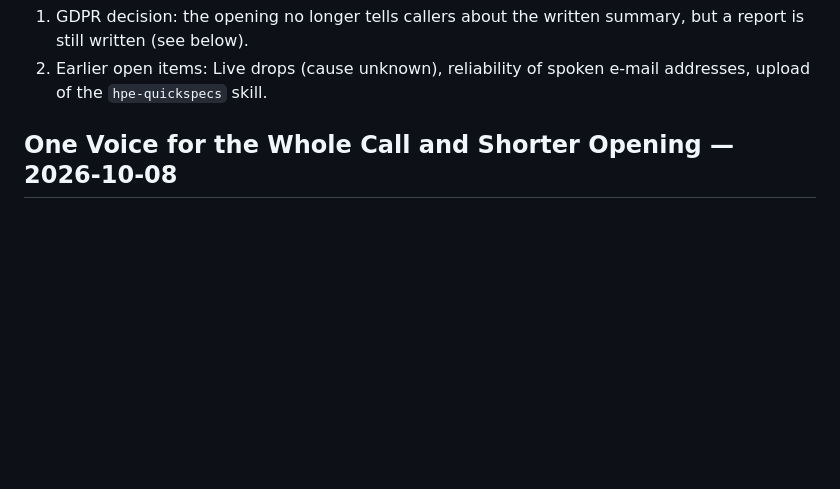
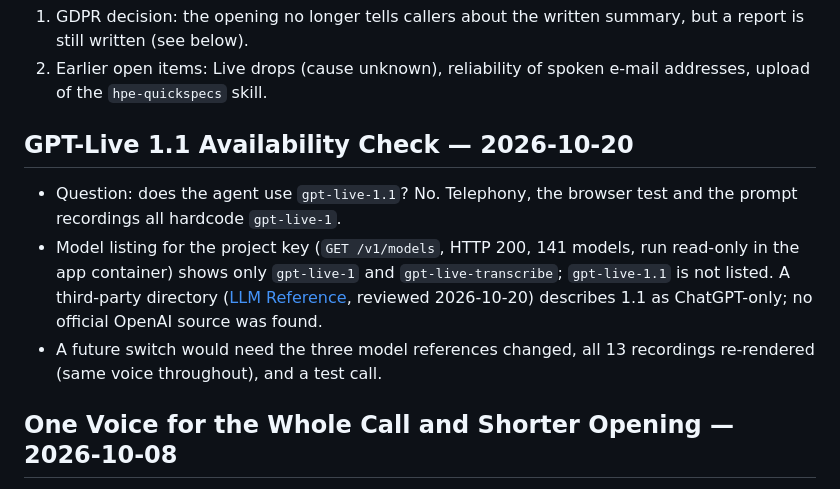
Before and after one commit to AINxtGenDev/voice-agent, a Markdown page: session.md, the part around one of its changes. Rendered like a GitHub page; blank space fills up the shorter version.

Commit message:
Record that gpt-live-1.1 is not listed for the project key
Co-Authored-By: Claude Opus 5.5 <noreply@anthropic.com>

```diff
--- a/session.md
+++ b/session.md
@@ -25,6 +25,12 @@ Offline suite: 98/98 passing. The user's own untracked files (logo files, `TWILI
 **Next steps (pending the operator):**
 1. GDPR decision: the opening no longer tells callers about the written summary, but a report is still written (see below).
 2. Earlier open items: Live drops (cause unknown), reliability of spoken e-mail addresses, upload of the `hpe-quickspecs` skill.
+
+## GPT-Live 1.1 Availability Check — 2026-10-20
+
+- Question: does the agent use `gpt-live-1.1`? No. Telephony, the browser test and the prompt recordings all hardcode `gpt-live-1`.
+- Model listing for the project key (`GET /v1/models`, HTTP 200, 141 models, run read-only in the app container) shows only `gpt-live-1` and `gpt-live-transcribe`; `gpt-live-1.1` is not listed. A third-party directory ([LLM Reference](https://www.llmreference.com/model/gpt-live-1.1), reviewed 2026-10-20) describes 1.1 as ChatGPT-only; no official OpenAI source was found.
+- A future switch would need the three model references changed, all 13 recordings re-rendered (same voice throughout), and a test call.
 
 ## One Voice for the Whole Call and Shorter Opening — 2026-10-08
 
```
Also changed, not shown: other parts of session.md (+1 -1 lines).
